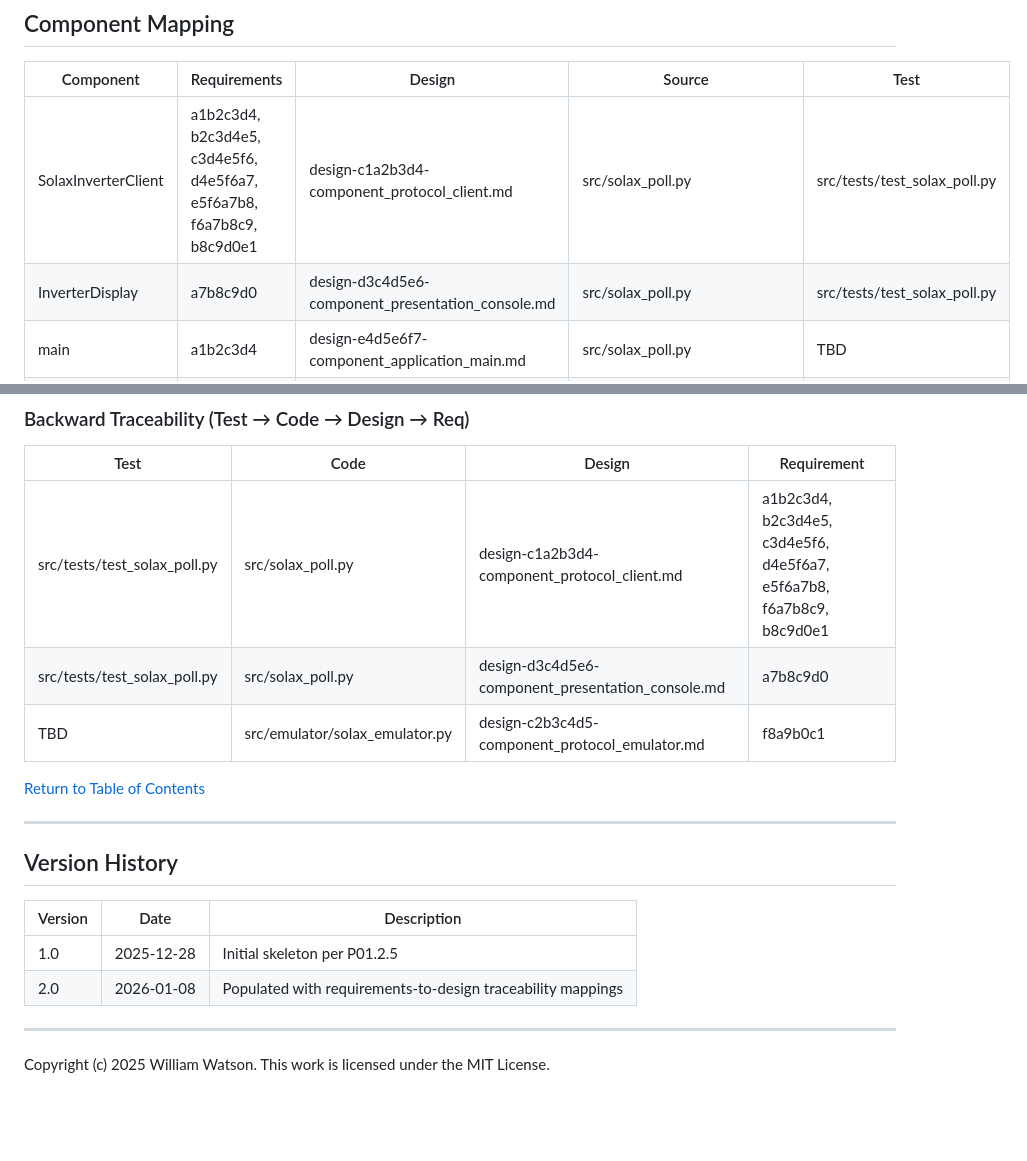
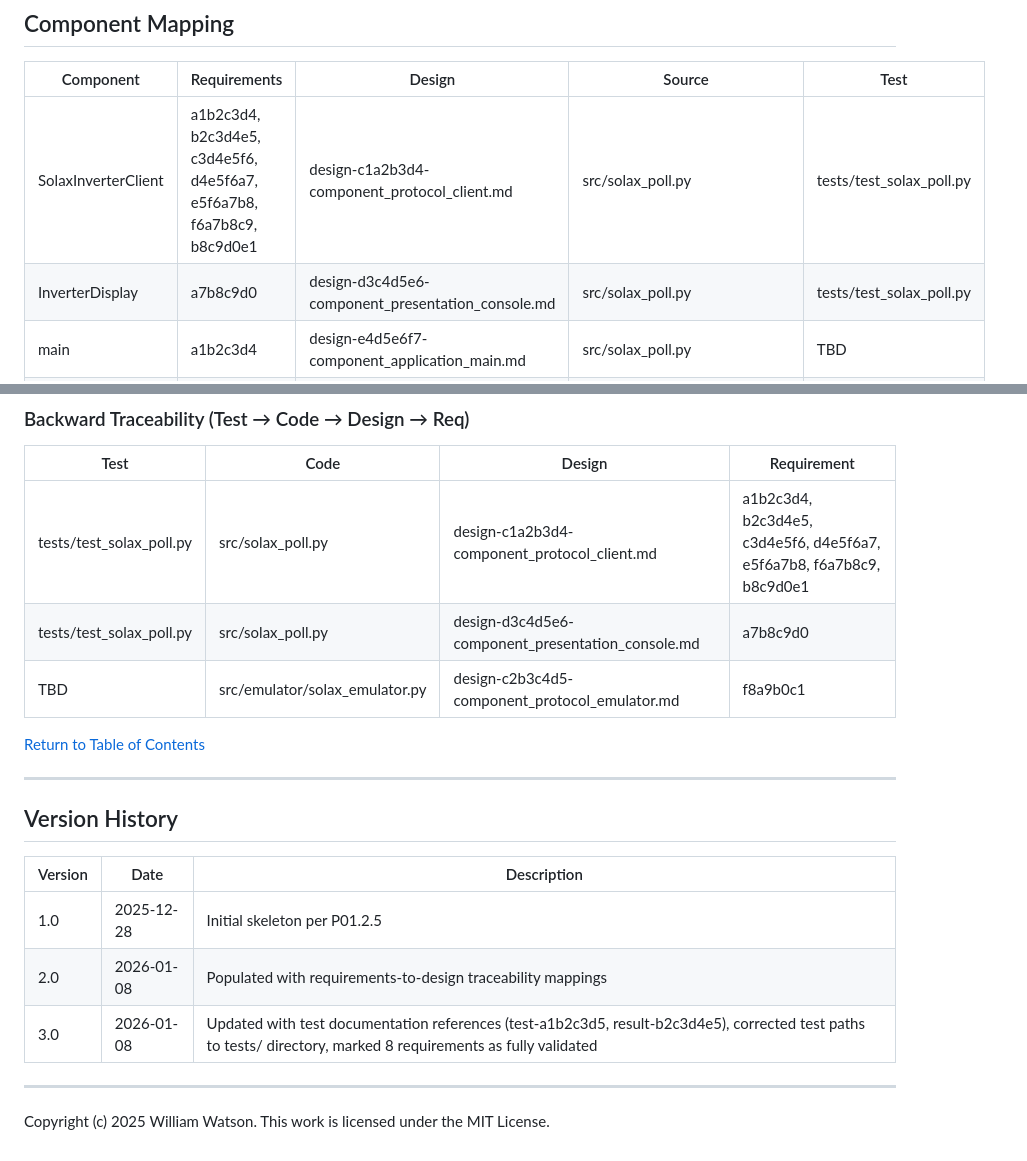
Before and after one commit to William12556/solax-modbus, a Markdown page: workspace/trace/trace-0000-master_traceability-matrix.md, 2 parts joined by grey strips. Drawn GitHub-style; blank space fills up the shorter version.

```diff
--- a/workspace/trace/trace-0000-master_traceability-matrix.md
+++ b/workspace/trace/trace-0000-master_traceability-matrix.md
@@ -68,8 +68,8 @@
 
 | Component | Requirements | Design | Source | Test |
 |-----------|--------------|--------|--------|------|
-| SolaxInverterClient | a1b2c3d4, b2c3d4e5, c3d4e5f6, d4e5f6a7, e5f6a7b8, f6a7b8c9, b8c9d0e1 | design-c1a2b3d4-component_protocol_client.md | src/solax_poll.py | src/tests/test_solax_poll.py |
-| InverterDisplay | a7b8c9d0 | design-d3c4d5e6-component_presentation_console.md | src/solax_poll.py | src/tests/test_solax_poll.py |
+| SolaxInverterClient | a1b2c3d4, b2c3d4e5, c3d4e5f6, d4e5f6a7, e5f6a7b8, f6a7b8c9, b8c9d0e1 | design-c1a2b3d4-component_protocol_client.md | src/solax_poll.py | tests/test_solax_poll.py |
+| InverterDisplay | a7b8c9d0 | design-d3c4d5e6-component_presentation_console.md | src/solax_poll.py | tests/test_solax_poll.py |
 | main | a1b2c3d4 | design-e4d5e6f7-component_application_main.md | src/solax_poll.py | TBD |
 | SolaxEmulator | f8a9b0c1 | design-c2b3c4d5-component_protocol_emulator.md | src/emulator/solax_emulator.py | TBD |
 | DataValidator | c9d0e1f2 | design-a6b7c8d9-component_data_validator.md | TBD | TBD |
@@ -147,8 +147,8 @@
 
 | Test | Code | Design | Requirement |
 |------|------|--------|-------------|
-| src/tests/test_solax_poll.py | src/solax_poll.py | design-c1a2b3d4-component_protocol_client.md | a1b2c3d4, b2c3d4e5, c3d4e5f6, d4e5f6a7, e5f6a7b8, f6a7b8c9, b8c9d0e1 |
-| src/tests/test_solax_poll.py | src/solax_poll.py | design-d3c4d5e6-component_presentation_console.md | a7b8c9d0 |
+| tests/test_solax_poll.py | src/solax_poll.py | design-c1a2b3d4-component_protocol_client.md | a1b2c3d4, b2c3d4e5, c3d4e5f6, d4e5f6a7, e5f6a7b8, f6a7b8c9, b8c9d0e1 |
+| tests/test_solax_poll.py | src/solax_poll.py | design-d3c4d5e6-component_presentation_console.md | a7b8c9d0 |
 | TBD | src/emulator/solax_emulator.py | design-c2b3c4d5-component_protocol_emulator.md | f8a9b0c1 |
 
 [Return to Table of Contents](<#table of contents>)
@@ -161,6 +161,7 @@
 |---------|------|-------------|
 | 1.0 | 2025-12-28 | Initial skeleton per P01.2.5 |
 | 2.0 | 2026-01-08 | Populated with requirements-to-design traceability mappings |
+| 3.0 | 2026-01-08 | Updated with test documentation references (test-a1b2c3d5, result-b2c3d4e5), corrected test paths to tests/ directory, marked 8 requirements as fully validated |
 
 ---
 
```
Also changed, not shown: other parts of workspace/trace/trace-0000-master_traceability-matrix.md (+19 -19 lines), 3 other files.
